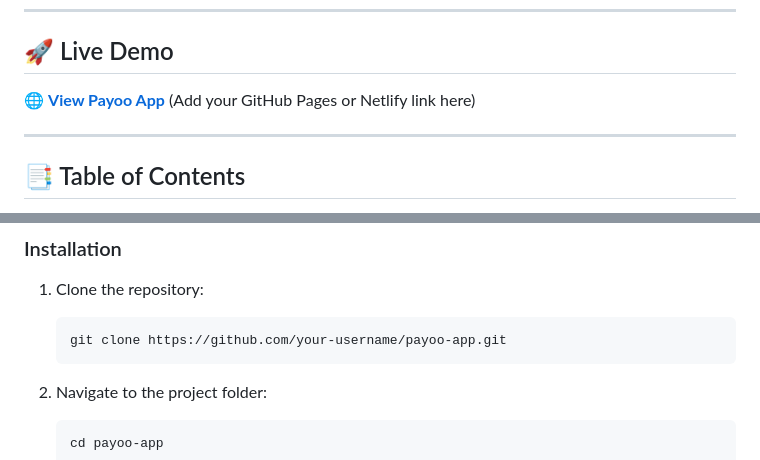
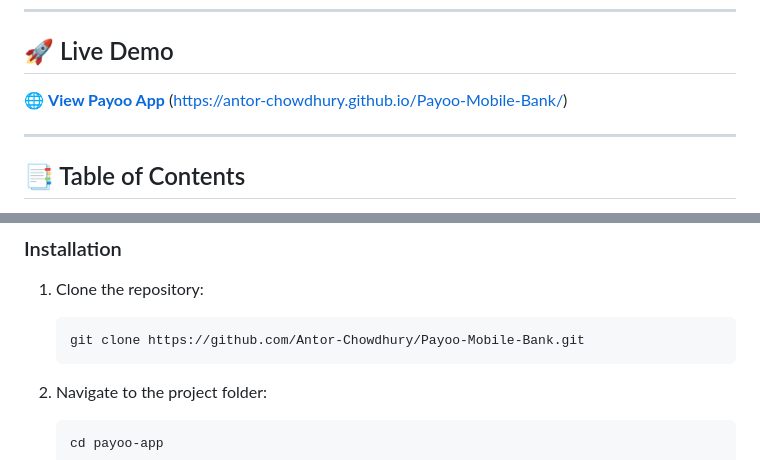
Before and after one commit to Antor-Chowdhury/Payoo-Mobile-Bank, a Markdown page: README.md, 2 parts joined by grey strips. Drawn GitHub-style.

````diff
--- a/README.md
+++ b/README.md
@@ -12,7 +12,7 @@ It features secure login, add money, cash out, transfer, bill payments, bonuses,
 
 ## 🚀 Live Demo
 
-🌐 **[View Payoo App](#)** (Add your GitHub Pages or Netlify link here)
+🌐 **[View Payoo App](#)** (https://antor-chowdhury.github.io/Payoo-Mobile-Bank/)
 
 ---
 
@@ -64,7 +64,7 @@ Follow these steps to set up the project locally:
 
 1. Clone the repository:
    ```bash
-   git clone https://github.com/your-username/payoo-app.git
+   git clone https://github.com/Antor-Chowdhury/Payoo-Mobile-Bank.git
    ```
 2. Navigate to the project folder:
 
````
